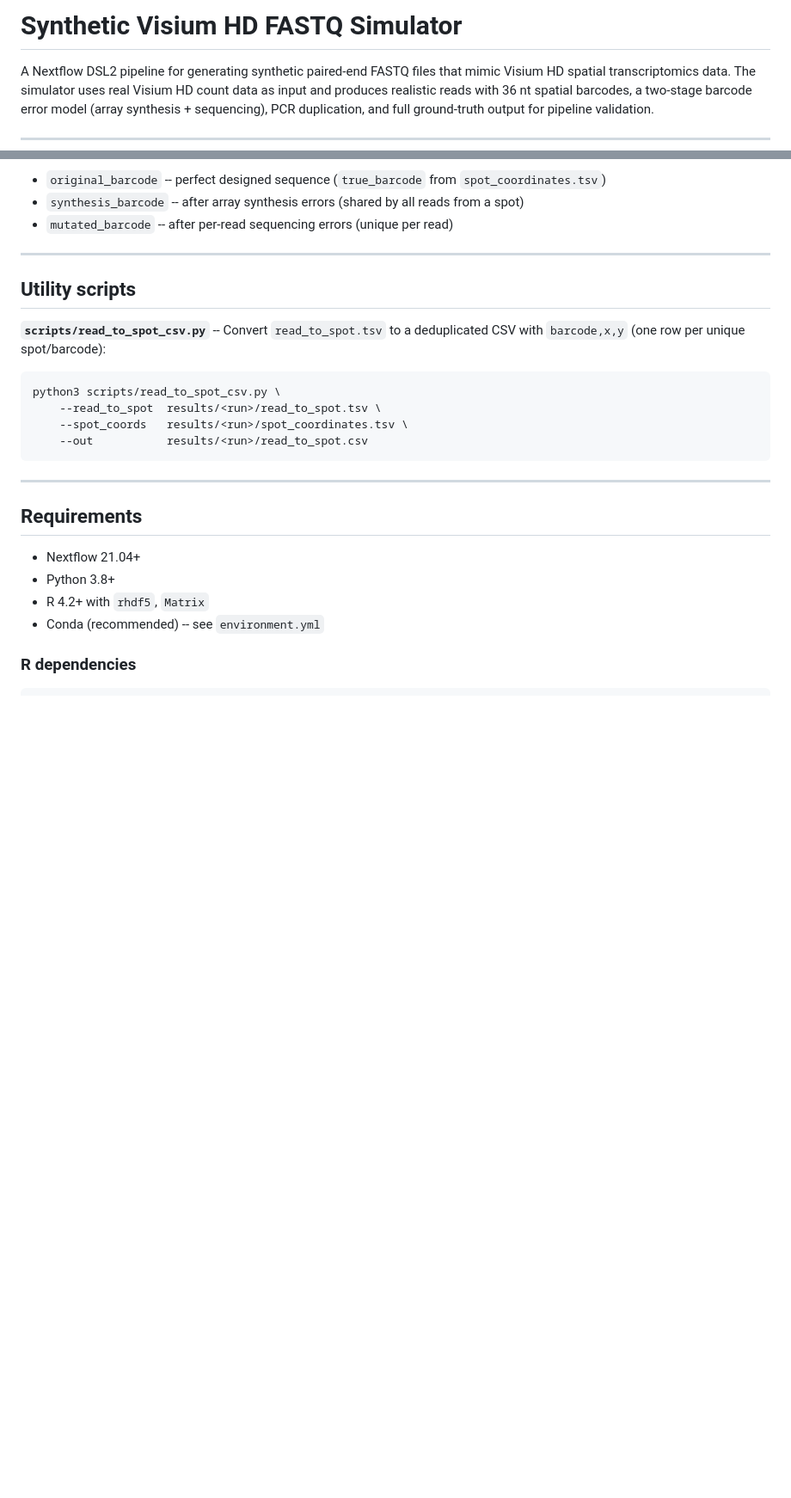
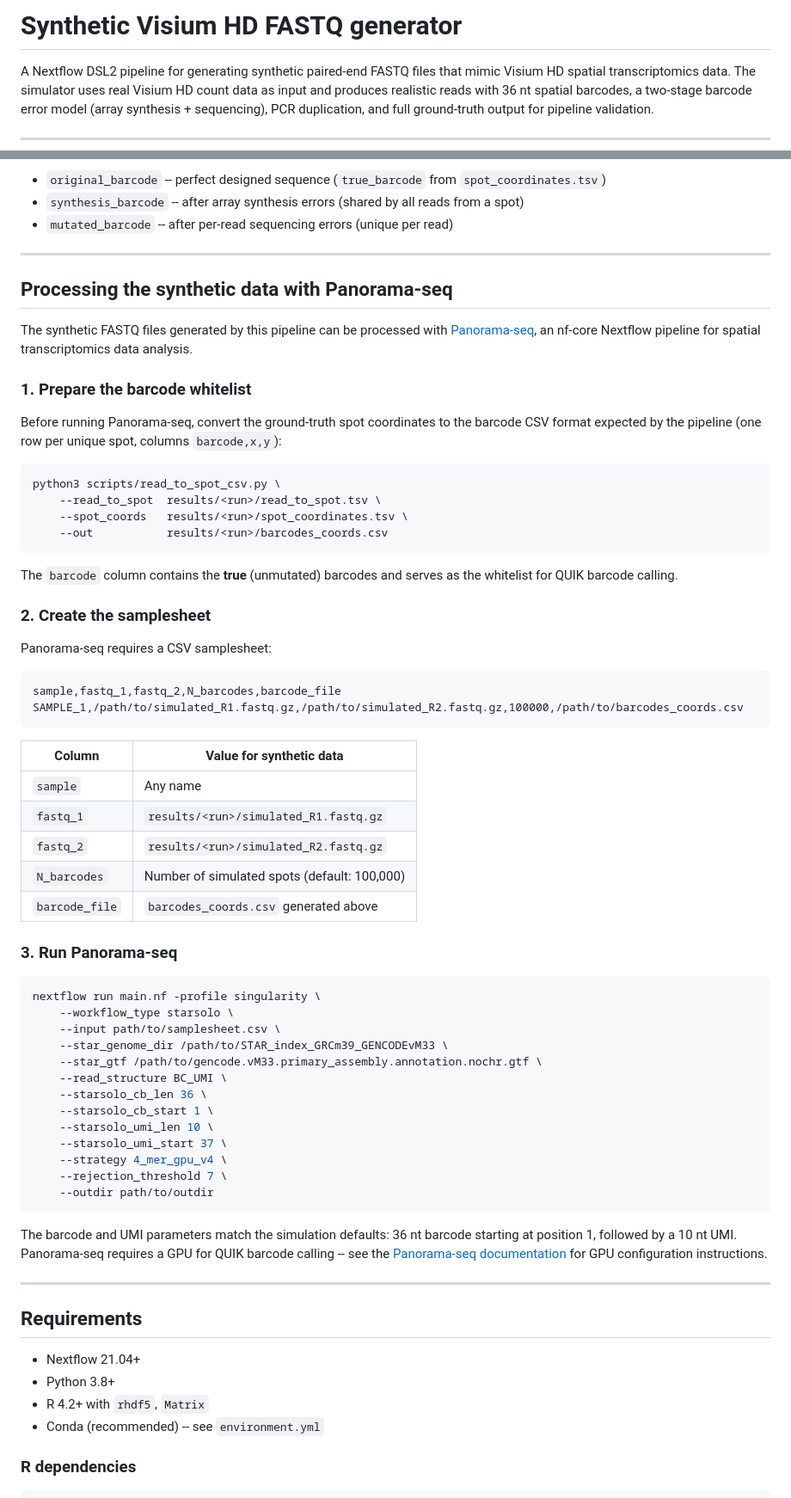
Before and after one commit to OncoRNALab/Synthetic_visumHD, a Markdown page: README.md, 2 parts joined by grey strips. Shown at 86% size. Drawn GitHub-style; blank space fills up the shorter version.

Commit message:
docs: add Panorama-seq processing instructions to README
Made-with: Cursor

````diff
--- a/README.md
+++ b/README.md
@@ -1,4 +1,4 @@
-# Synthetic Visium HD FASTQ Simulator
+# Synthetic Visium HD FASTQ generator
 
 A Nextflow DSL2 pipeline for generating synthetic paired-end FASTQ files that mimic Visium HD spatial transcriptomics data. The simulator uses real Visium HD count data as input and produces realistic reads with 36 nt spatial barcodes, a two-stage barcode error model (array synthesis + sequencing), PCR duplication, and full ground-truth output for pipeline validation.
 
@@ -117,16 +117,59 @@ The three barcode columns in `barcode_mutations.tsv` reflect the two-stage error
 
 ---
 
-## Utility scripts
+## Processing the synthetic data with Panorama-seq
 
-**`scripts/read_to_spot_csv.py`** -- Convert `read_to_spot.tsv` to a deduplicated CSV with `barcode,x,y` (one row per unique spot/barcode):
+The synthetic FASTQ files generated by this pipeline can be processed with [Panorama-seq](https://github.com/OncoRNALab/Panorama-seq.git), an nf-core Nextflow pipeline for spatial transcriptomics data analysis.
+
+### 1. Prepare the barcode whitelist
+
+Before running Panorama-seq, convert the ground-truth spot coordinates to the barcode CSV format expected by the pipeline (one row per unique spot, columns `barcode,x,y`):
 
 ```bash
 python3 scripts/read_to_spot_csv.py \
     --read_to_spot  results/<run>/read_to_spot.tsv \
     --spot_coords   results/<run>/spot_coordinates.tsv \
-    --out           results/<run>/read_to_spot.csv
+    --out           results/<run>/barcodes_coords.csv
 ```
+
+The `barcode` column contains the **true** (unmutated) barcodes and serves as the whitelist for QUIK barcode calling.
+
+### 2. Create the samplesheet
+
+Panorama-seq requires a CSV samplesheet:
+
+```
+sample,fastq_1,fastq_2,N_barcodes,barcode_file
+SAMPLE_1,/path/to/simulated_R1.fastq.gz,/path/to/simulated_R2.fastq.gz,100000,/path/to/barcodes_coords.csv
+```
+
+| Column | Value for synthetic data |
+|---|---|
+| `sample` | Any name |
+| `fastq_1` | `results/<run>/simulated_R1.fastq.gz` |
+| `fastq_2` | `results/<run>/simulated_R2.fastq.gz` |
+| `N_barcodes` | Number of simulated spots (default: 100,000) |
+| `barcode_file` | `barcodes_coords.csv` generated above |
+
+### 3. Run Panorama-seq
+
+```bash
+nextflow run main.nf -profile singularity \
+    --workflow_type starsolo \
+    --input path/to/samplesheet.csv \
+    --star_genome_dir /path/to/STAR_index_GRCm39_GENCODEvM33 \
+    --star_gtf /path/to/gencode.vM33.primary_assembly.annotation.nochr.gtf \
+    --read_structure BC_UMI \
+    --starsolo_cb_len 36 \
+    --starsolo_cb_start 1 \
+    --starsolo_umi_len 10 \
+    --starsolo_umi_start 37 \
+    --strategy 4_mer_gpu_v4 \
+    --rejection_threshold 7 \
+    --outdir path/to/outdir
+```
+
+The barcode and UMI parameters match the simulation defaults: 36 nt barcode starting at position 1, followed by a 10 nt UMI. Panorama-seq requires a GPU for QUIK barcode calling -- see the [Panorama-seq documentation](https://github.com/OncoRNALab/Panorama-seq.git) for GPU configuration instructions.
 
 ---
 
````
